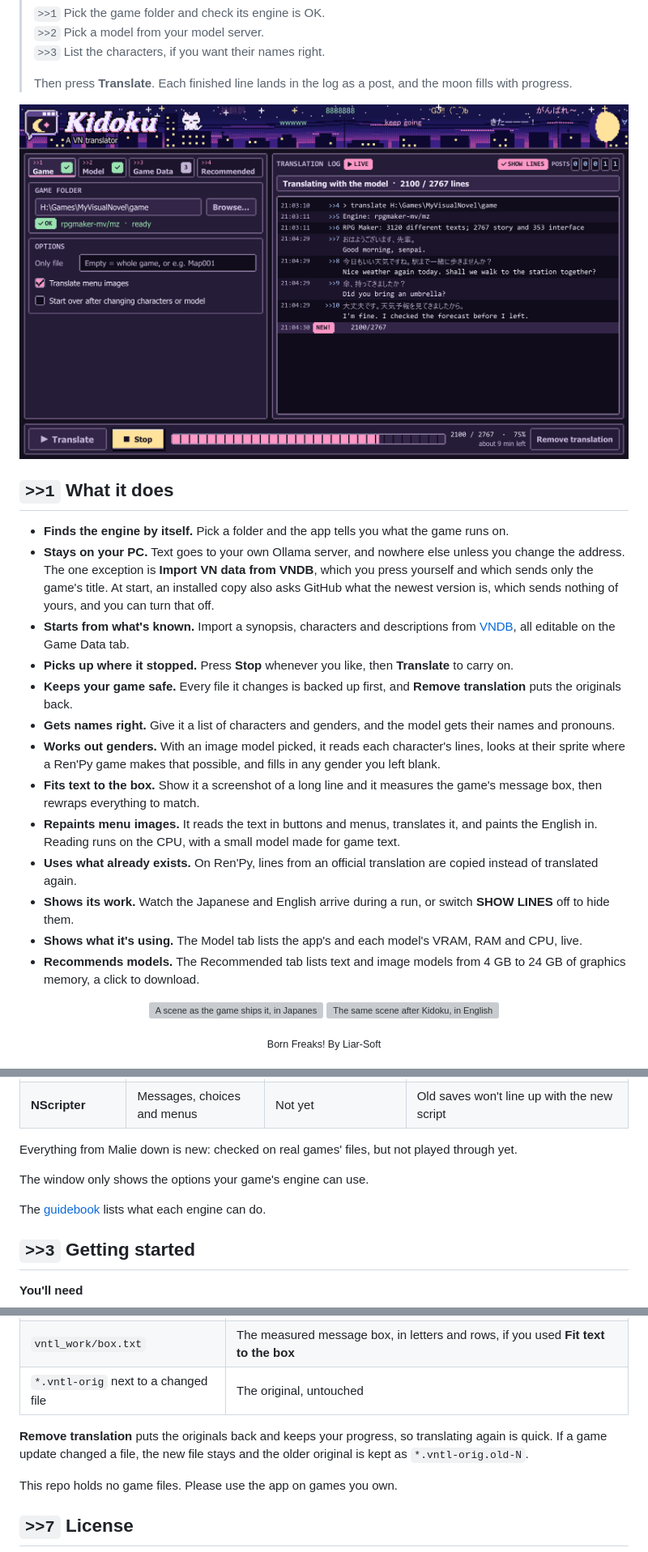
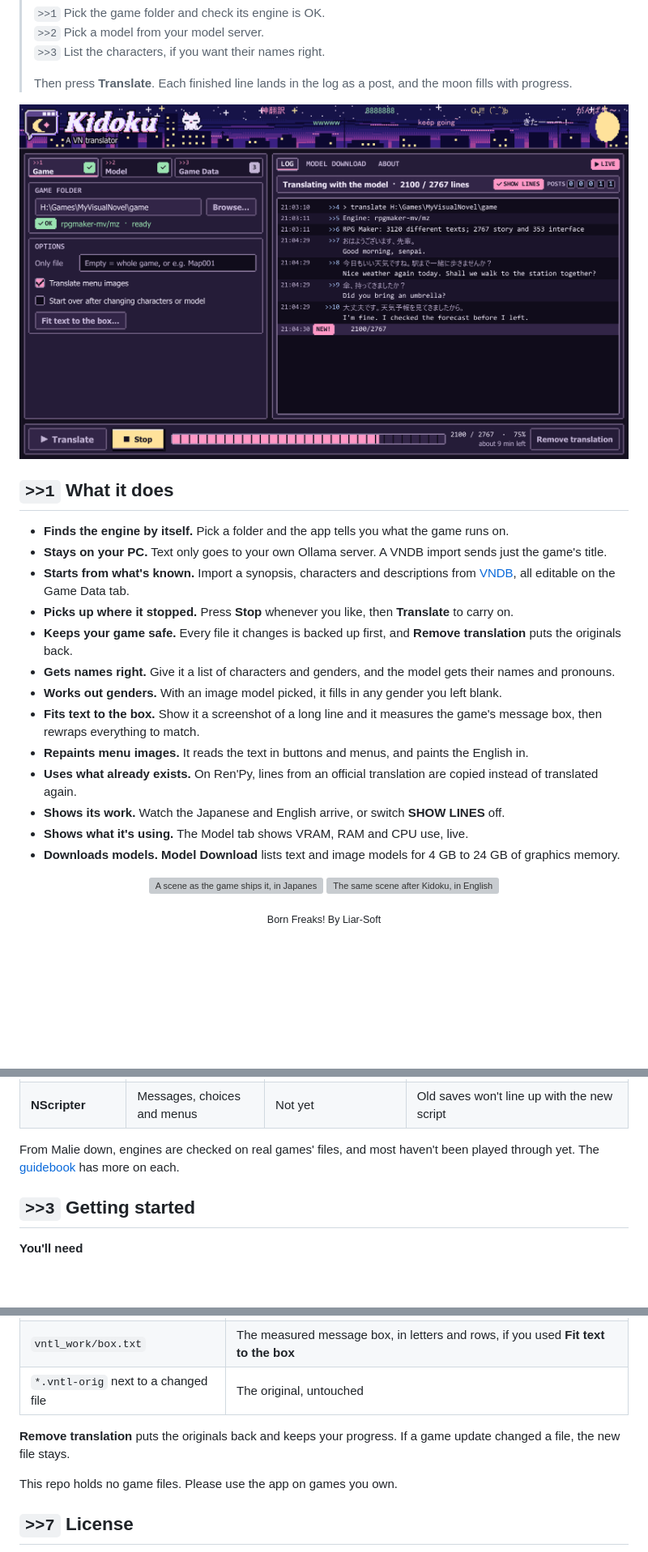
Before and after one commit to vVKamiVv/Kidoku, a Markdown page: README.md, 3 parts joined by grey strips. Shown at 81% size. Rendered like a GitHub page; pictures changed too: docs/thread.png; blank space fills up the shorter version; grey boxes are pictures that could not be loaded.

```diff
--- a/README.md
+++ b/README.md
@@ -36,18 +36,18 @@
 ## `>>1` What it does
 
 - **Finds the engine by itself.** Pick a folder and the app tells you what the game runs on.
-- **Stays on your PC.** Text goes to your own Ollama server, and nowhere else unless you change the address. The one exception is **Import VN data from VNDB**, which you press yourself and which sends only the game's title. At start, an installed copy also asks GitHub what the newest version is, which sends nothing of yours, and you can turn that off.
+- **Stays on your PC.** Text only goes to your own Ollama server. A VNDB import sends just the game's title.
 - **Starts from what's known.** Import a synopsis, characters and descriptions from [VNDB](https://vndb.org), all editable on the Game Data tab.
 - **Picks up where it stopped.** Press **Stop** whenever you like, then **Translate** to carry on.
 - **Keeps your game safe.** Every file it changes is backed up first, and **Remove translation** puts the originals back.
 - **Gets names right.** Give it a list of characters and genders, and the model gets their names and pronouns.
-- **Works out genders.** With an image model picked, it reads each character's lines, looks at their sprite where a Ren'Py game makes that possible, and fills in any gender you left blank.
+- **Works out genders.** With an image model picked, it fills in any gender you left blank.
 - **Fits text to the box.** Show it a screenshot of a long line and it measures the game's message box, then rewraps everything to match.
-- **Repaints menu images.** It reads the text in buttons and menus, translates it, and paints the English in. Reading runs on the CPU, with a small model made for game text.
+- **Repaints menu images.** It reads the text in buttons and menus, and paints the English in.
 - **Uses what already exists.** On Ren'Py, lines from an official translation are copied instead of translated again.
-- **Shows its work.** Watch the Japanese and English arrive during a run, or switch **SHOW LINES** off to hide them.
-- **Shows what it's using.** The Model tab lists the app's and each model's VRAM, RAM and CPU, live.
-- **Recommends models.** The Recommended tab lists text and image models from 4 GB to 24 GB of graphics memory, a click to download.
+- **Shows its work.** Watch the Japanese and English arrive, or switch **SHOW LINES** off.
+- **Shows what it's using.** The Model tab shows VRAM, RAM and CPU use, live.
+- **Downloads models.** **Model Download** lists text and image models for 4 GB to 24 GB of graphics memory.
 
 <p align="center">
   <img src="docs/showcase-ja.webp" alt="A scene as the game ships it, in Japanese" width="49%">
@@ -82,11 +82,7 @@
 | **TyranoScript** | Scenes, names, buttons and the engine's own prompts, in a folder, `app.asar` or the exe | Not yet | Other text in the game's `.js` and HTML stays Japanese |
 | **NScripter** | Messages, choices and menus | Not yet | Old saves won't line up with the new script |
 
-Everything from Malie down is new: checked on real games' files, but not played through yet.
-
-The window only shows the options your game's engine can use.
-
-The [guidebook](https://github.com/vVKamiVv/Kidoku/wiki/What-each-engine-can-do) lists what each engine can do.
+From Malie down, engines are checked on real games' files, and most haven't been played through yet. The [guidebook](https://github.com/vVKamiVv/Kidoku/wiki/What-each-engine-can-do) has more on each.
 
 ## `>>3` Getting started
 
@@ -193,7 +189,7 @@ vntl write <game>
 | `vntl_work/box.txt` | The measured message box, in letters and rows, if you used **Fit text to the box** |
 | `*.vntl-orig` next to a changed file | The original, untouched |
 
-**Remove translation** puts the originals back and keeps your progress, so translating again is quick. If a game update changed a file, the new file stays and the older original is kept as `*.vntl-orig.old-N`.
+**Remove translation** puts the originals back and keeps your progress. If a game update changed a file, the new file stays.
 
 This repo holds no game files. Please use the app on games you own.
 
```
Also changed, not shown: other parts of README.md (+6 -6 lines), docs/tabs.png, 9 other files.
